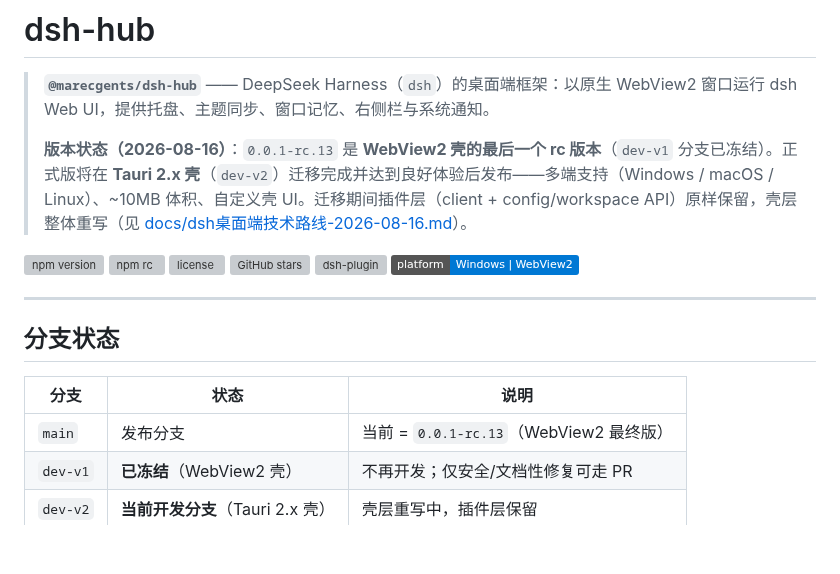
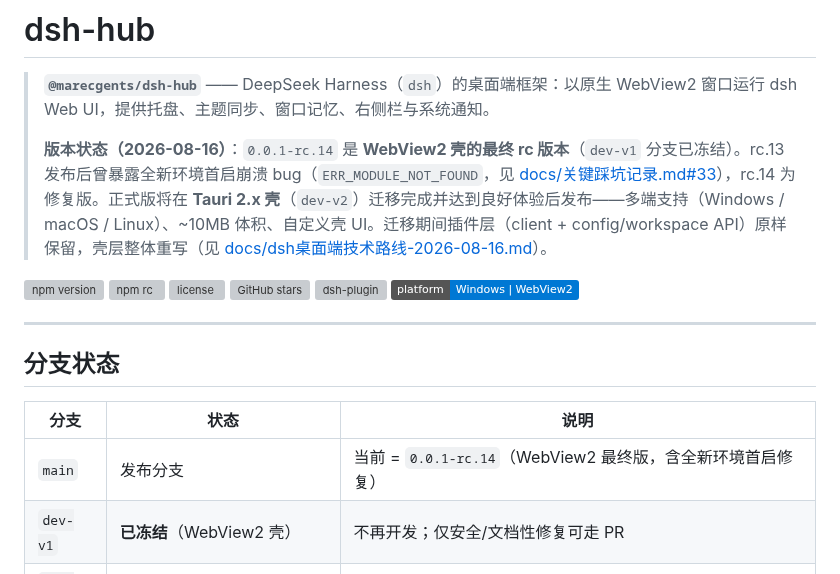
Before and after one commit to MarecGents/deepseek-harness-hub, a Markdown page: README.md, the part around the change. GitHub-like rendering; badges without logos; blank space fills up the shorter version; grey boxes are pictures that could not be loaded.

Commit message:
docs(README): fix outdated version refs — rc.13 -> rc.14 (final WebView2 rc with first-boot crash fix)

```diff
--- a/README.md
+++ b/README.md
@@ -2,7 +2,7 @@
 
 > **`@marecgents/dsh-hub`** —— DeepSeek Harness（`dsh`）的桌面端框架：以原生 WebView2 窗口运行 dsh Web UI，提供托盘、主题同步、窗口记忆、右侧栏与系统通知。
 >
-> **版本状态（2026-08-16）**：`0.0.1-rc.13` 是 **WebView2 壳的最后一个 rc 版本**（`dev-v1` 分支已冻结）。正式版将在 **Tauri 2.x 壳**（`dev-v2`）迁移完成并达到良好体验后发布——多端支持（Windows / macOS / Linux）、~10MB 体积、自定义壳 UI。迁移期间插件层（client + config/workspace API）原样保留，壳层整体重写（见 [docs/dsh桌面端技术路线-2026-08-16.md](docs/dsh桌面端技术路线-2026-08-16.md)）。
+> **版本状态（2026-08-16）**：`0.0.1-rc.14` 是 **WebView2 壳的最终 rc 版本**（`dev-v1` 分支已冻结）。rc.13 发布后曾暴露全新环境首启崩溃 bug（`ERR_MODULE_NOT_FOUND`，见 [docs/关键踩坑记录.md#33](docs/关键踩坑记录.md)），rc.14 为修复版。正式版将在 **Tauri 2.x 壳**（`dev-v2`）迁移完成并达到良好体验后发布——多端支持（Windows / macOS / Linux）、~10MB 体积、自定义壳 UI。迁移期间插件层（client + config/workspace API）原样保留，壳层整体重写（见 [docs/dsh桌面端技术路线-2026-08-16.md](docs/dsh桌面端技术路线-2026-08-16.md)）。
 
 [![npm version](https://img.shields.io/npm/v/@marecgents/dsh-hub)](https://www.npmjs.com/package/@marecgents/dsh-hub)
 [![npm rc](https://img.shields.io/npm/v/@marecgents/dsh-hub/rc)](https://www.npmjs.com/package/@marecgents/dsh-hub)
@@ -17,7 +17,7 @@
 
 | 分支 | 状态 | 说明 |
 |---|---|---|
-| `main` | 发布分支 | 当前 = `0.0.1-rc.13`（WebView2 最终版） |
+| `main` | 发布分支 | 当前 = `0.0.1-rc.14`（WebView2 最终版，含全新环境首启修复） |
 | `dev-v1` | **已冻结**（WebView2 壳） | 不再开发；仅安全/文档性修复可走 PR |
 | `dev-v2` | **当前开发分支**（Tauri 2.x 壳） | 壳层重写中，插件层保留 |
 
```
